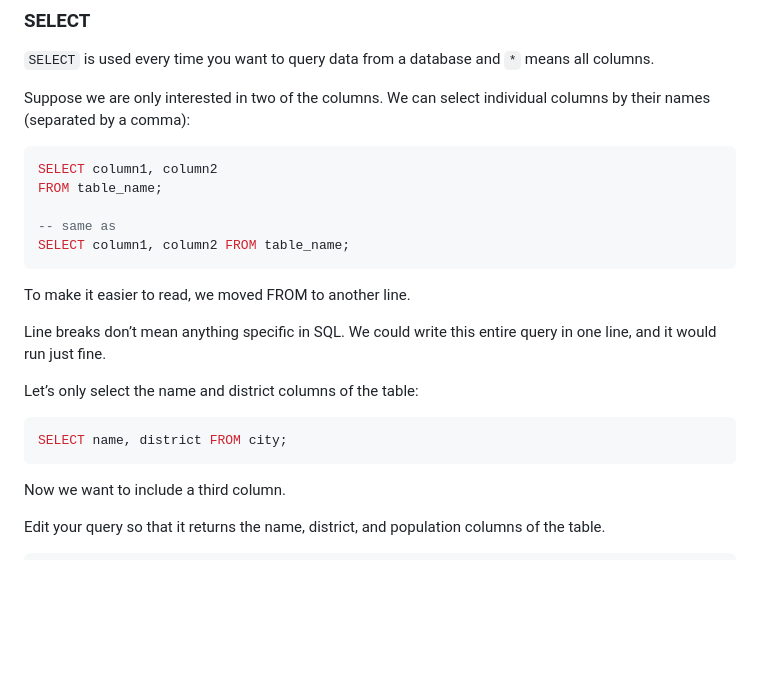
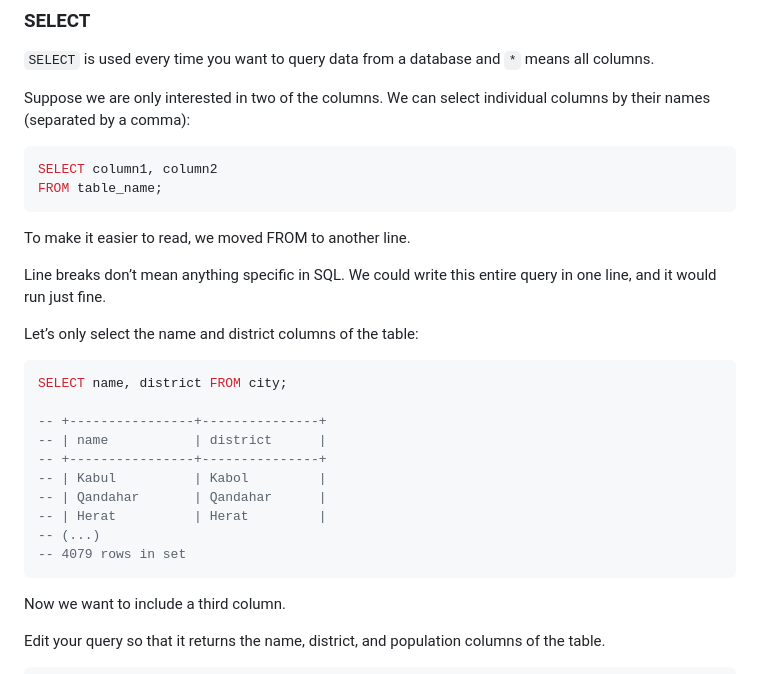
Before and after one commit to HackYourFutureBelgium/sql-database, a Markdown page: week1/README.md, the part around one of its changes. Rendered like a GitHub page; blank space fills up the shorter version.

````diff
--- a/week1/README.md
+++ b/week1/README.md
@@ -124,9 +124,6 @@ Suppose we are only interested in two of the columns. We can select individual c
 ```SQL
 SELECT column1, column2
 FROM table_name;
-
--- same as
-SELECT column1, column2 FROM table_name;
 ```
 
 To make it easier to read, we moved FROM to another line.
@@ -137,6 +134,15 @@ Let’s only select the name and district columns of the table:
 
 ```sql
 SELECT name, district FROM city;
+
+-- +----------------+---------------+
+-- | name           | district      |
+-- +----------------+---------------+
+-- | Kabul          | Kabol         |
+-- | Qandahar       | Qandahar      |
+-- | Herat          | Herat         |
+-- (...)
+-- 4079 rows in set
 ```
 
 Now we want to include a third column.
````
Also changed, not shown: other parts of week1/README.md (+3 -3 lines).
